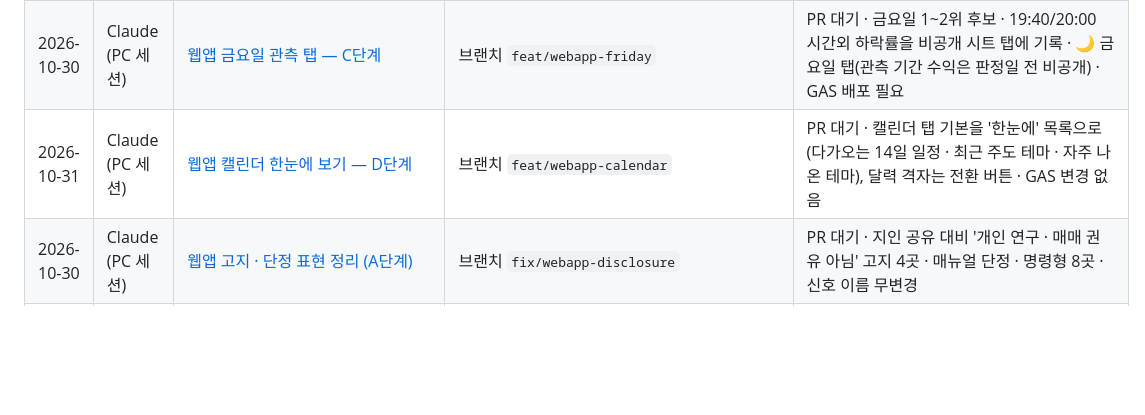
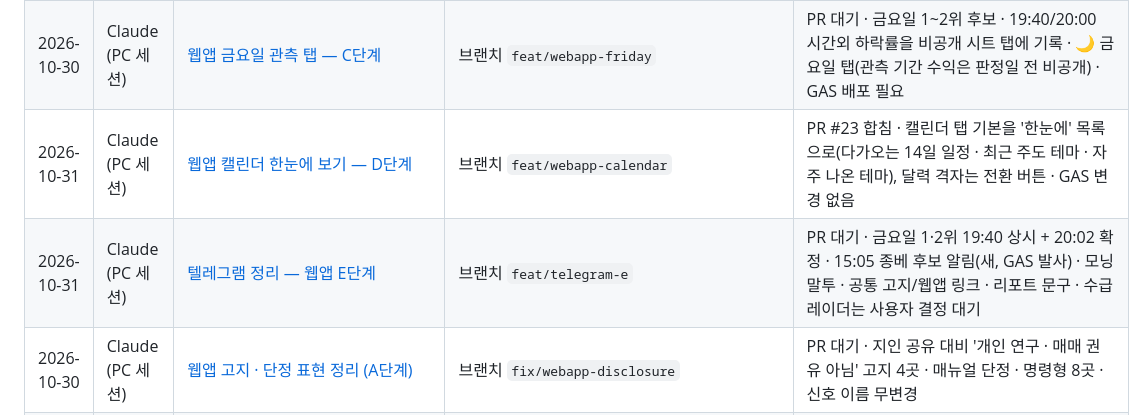
Before and after one commit to Hyeokgi/stock-omakase, a Markdown page: docs/공동작업_허브.md, the part around the change. GitHub-like rendering; blank space fills up the shorter version.

Commit message:
docs: 텔레그램 정리(E단계) 협업 기록
Co-Authored-By: Claude Opus 5.5 <noreply@anthropic.com>

```diff
--- a/docs/공동작업_허브.md
+++ b/docs/공동작업_허브.md
@@ -63,7 +63,8 @@
 |---|---|---|---|---|
 | 2026-10-30 | Claude (PC 세션) | [웹앱 홈 — B단계](collaboration/2026-10-30_Claude_웹앱_홈_B단계.md) | 브랜치 `feat/webapp-home` | PR 대기 · 첫 탭 홈(발행 리포트 · 돈 몰리는 테마 · 리포트 후보) · GAS reportBoard(동결 묶음) · 응답 캐시 · 검색상위는 테마 탭으로 · GAS 배포는 권한 승인 뒤 |
 | 2026-10-30 | Claude (PC 세션) | [웹앱 금요일 관측 탭 — C단계](collaboration/2026-10-30_Claude_웹앱_금요일_C단계.md) | 브랜치 `feat/webapp-friday` | PR 대기 · 금요일 1~2위 후보 · 19:40/20:00 시간외 하락률을 비공개 시트 탭에 기록 · 🌙 금요일 탭(관측 기간 수익은 판정일 전 비공개) · GAS 배포 필요 |
-| 2026-10-31 | Claude (PC 세션) | [웹앱 캘린더 한눈에 보기 — D단계](collaboration/2026-10-31_Claude_웹앱_캘린더_D단계.md) | 브랜치 `feat/webapp-calendar` | PR 대기 · 캘린더 탭 기본을 '한눈에' 목록으로(다가오는 14일 일정 · 최근 주도 테마 · 자주 나온 테마), 달력 격자는 전환 버튼 · GAS 변경 없음 |
+| 2026-10-31 | Claude (PC 세션) | [웹앱 캘린더 한눈에 보기 — D단계](collaboration/2026-10-31_Claude_웹앱_캘린더_D단계.md) | 브랜치 `feat/webapp-calendar` | PR #23 합침 · 캘린더 탭 기본을 '한눈에' 목록으로(다가오는 14일 일정 · 최근 주도 테마 · 자주 나온 테마), 달력 격자는 전환 버튼 · GAS 변경 없음 |
+| 2026-10-31 | Claude (PC 세션) | [텔레그램 정리 — 웹앱 E단계](collaboration/2026-10-31_Claude_텔레그램_E단계.md) | 브랜치 `feat/telegram-e` | PR 대기 · 금요일 1·2위 19:40 상시 + 20:02 확정 · 15:05 종베 후보 알림(새, GAS 발사) · 모닝 말투 · 공통 고지/웹앱 링크 · 리포트 문구 · 수급 레이더는 사용자 결정 대기 |
 | 2026-10-30 | Claude (PC 세션) | [웹앱 고지 · 단정 표현 정리 (A단계)](collaboration/2026-10-30_Claude_웹앱_고지_표현정리.md) | 브랜치 `fix/webapp-disclosure` | PR 대기 · 지인 공유 대비 '개인 연구 · 매매 권유 아님' 고지 4곳 · 매뉴얼 단정 · 명령형 8곳 · 신호 이름 무변경 |
 | 2026-10-29 | Codex | [웹앱 모바일 디자인·사용성 개선](collaboration/2026-10-29_Codex_웹앱_디자인개선.md) | `8a7addf00659a39feaee16ead82dde8cfa327b01` | 로컬 수정 · 터치·대비·넘침·기본 접근성 · 기존 Worker 8개 시나리오·스크립트 2개 구문·모의 DOM 검증 통과 · 보호 함수 불변 · 브라우저 접근 거부로 화면 실측 미완 · 커밋·푸시 없음 |
 | 2026-10-29 | Claude (PC 세션) | [웹앱 첫 접속 개선](collaboration/2026-10-29_Claude_웹앱_첫접속_개선.md) | 브랜치 `feat/webapp-fast-start` | PR 대기 · 첫 화면을 데모+경고 대신 저장본으로 · Worker 직전 사본 먼저(6시간) · 평일 08~20시 5분 GAS 예열 · Worker 시험 8 · 브라우저 실측 전 |
```
Also changed, not shown: docs/collaboration/2026-10-31_Claude_텔레그램_E단계.md (added, +26 -0 lines).
